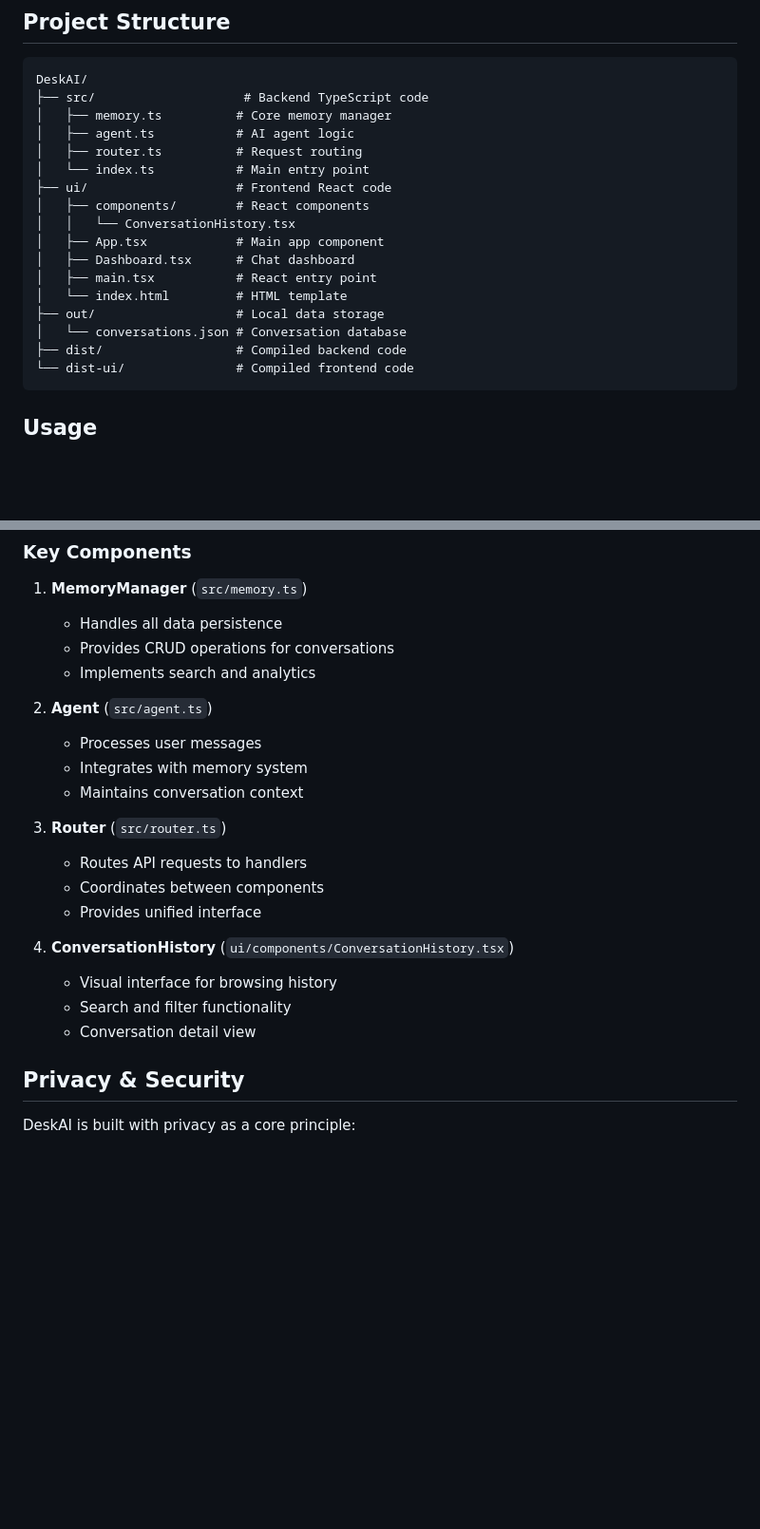
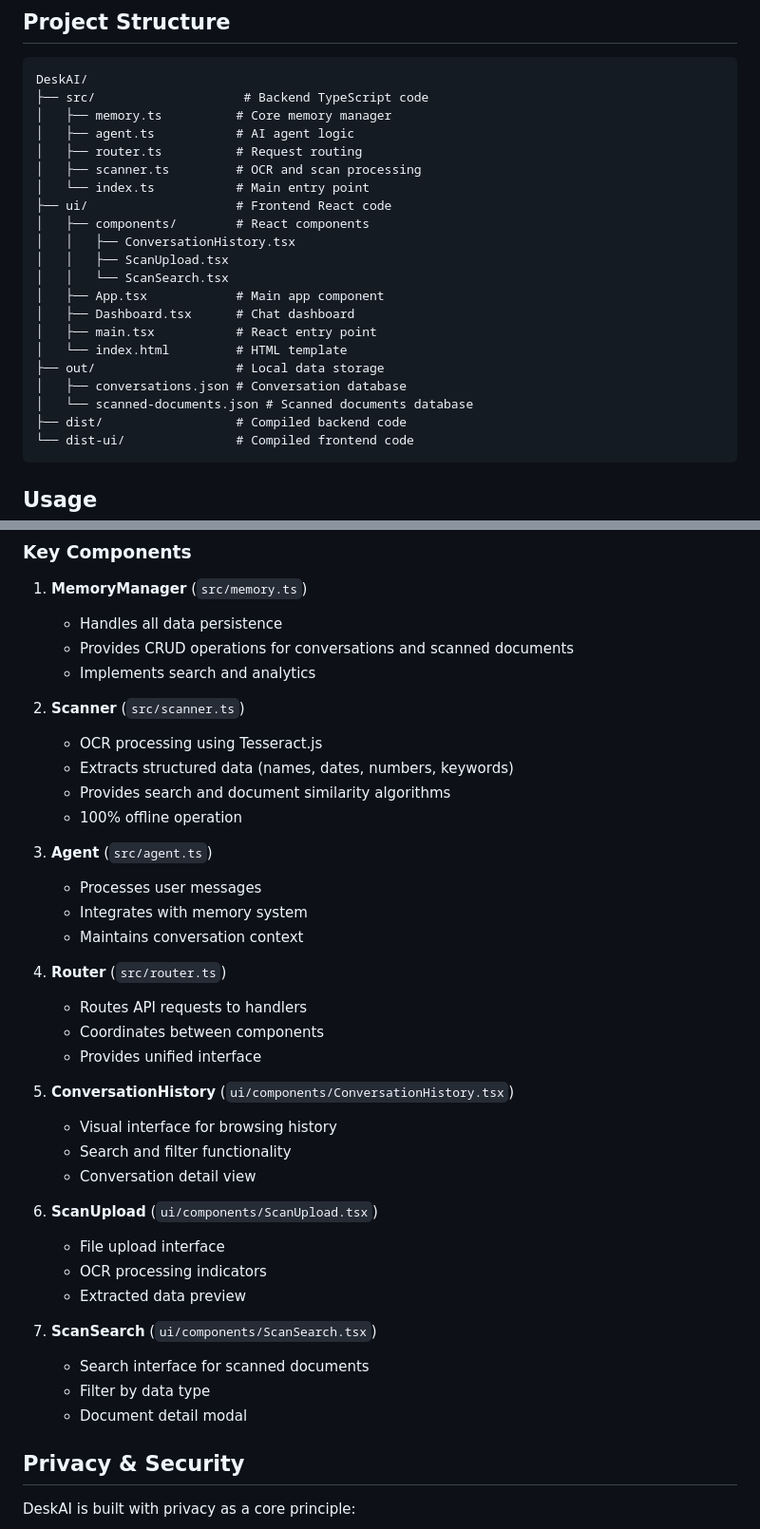
Before and after one commit to vand1290/DeskAI, a Markdown page: README.md, 2 parts joined by grey strips. Shown at 95% size. GitHub-like rendering; blank space fills up the shorter version.

Commit message:
Update documentation for scan-to-search feature
Co-authored-by: vand1290 <235520329+vand1290@users.noreply.github.com>

````diff
--- a/README.md
+++ b/README.md
@@ -72,16 +80,20 @@ DeskAI/
 │   ├── memory.ts          # Core memory manager
 │   ├── agent.ts           # AI agent logic
 │   ├── router.ts          # Request routing
+│   ├── scanner.ts         # OCR and scan processing
 │   └── index.ts           # Main entry point
 ├── ui/                    # Frontend React code
 │   ├── components/        # React components
-│   │   └── ConversationHistory.tsx
+│   │   ├── ConversationHistory.tsx
+│   │   ├── ScanUpload.tsx
+│   │   └── ScanSearch.tsx
 │   ├── App.tsx            # Main app component
 │   ├── Dashboard.tsx      # Chat dashboard
 │   ├── main.tsx           # React entry point
 │   └── index.html         # HTML template
 ├── out/                   # Local data storage
-│   └── conversations.json # Conversation database
+│   ├── conversations.json # Conversation database
+│   └── scanned-documents.json # Scanned documents database
 ├── dist/                  # Compiled backend code
 └── dist-ui/               # Compiled frontend code
 ```
@@ -143,23 +165,39 @@ Conversations are stored as JSON in `out/conversations.json`:
 
 1. **MemoryManager** (`src/memory.ts`)
    - Handles all data persistence
-   - Provides CRUD operations for conversations
+   - Provides CRUD operations for conversations and scanned documents
    - Implements search and analytics
 
-2. **Agent** (`src/agent.ts`)
+2. **Scanner** (`src/scanner.ts`)
+   - OCR processing using Tesseract.js
+   - Extracts structured data (names, dates, numbers, keywords)
+   - Provides search and document similarity algorithms
+   - 100% offline operation
+
+3. **Agent** (`src/agent.ts`)
    - Processes user messages
    - Integrates with memory system
    - Maintains conversation context
 
-3. **Router** (`src/router.ts`)
+4. **Router** (`src/router.ts`)
    - Routes API requests to handlers
    - Coordinates between components
    - Provides unified interface
 
-4. **ConversationHistory** (`ui/components/ConversationHistory.tsx`)
+5. **ConversationHistory** (`ui/components/ConversationHistory.tsx`)
    - Visual interface for browsing history
    - Search and filter functionality
    - Conversation detail view
+
+6. **ScanUpload** (`ui/components/ScanUpload.tsx`)
+   - File upload interface
+   - OCR processing indicators
+   - Extracted data preview
+
+7. **ScanSearch** (`ui/components/ScanSearch.tsx`)
+   - Search interface for scanned documents
+   - Filter by data type
+   - Document detail modal
 
 ## Privacy & Security
 
````
Also changed, not shown: other parts of README.md (+29 -6 lines).
